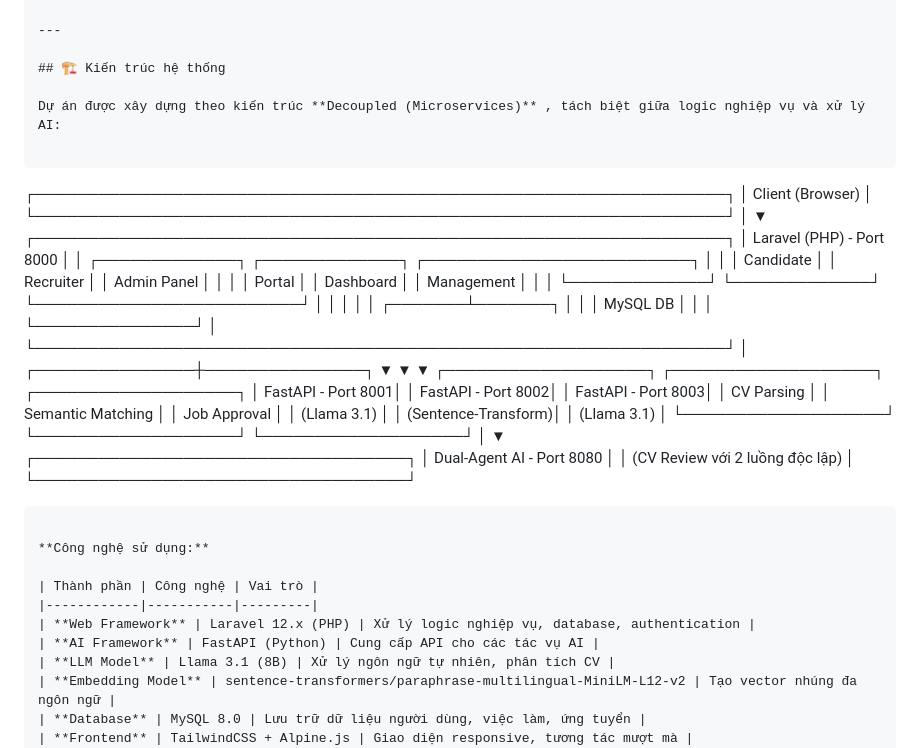
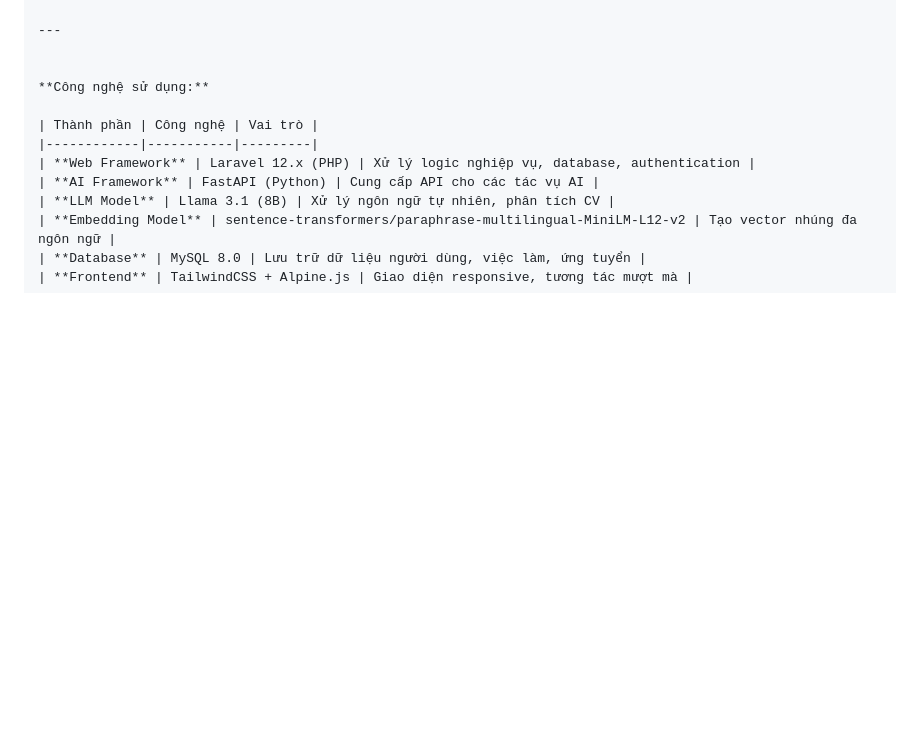
Before and after one commit to Kiet1122/SmartCV, a Markdown page: README.md, the part around the change. GitHub-like rendering; blank space fills up the shorter version.

Commit message:
Remove system architecture section from README
Removed the system architecture section detailing the decoupled microservices structure.

````diff
--- a/README.md
+++ b/README.md
@@ -68,42 +68,6 @@ Thay vì sàng lọc hồ sơ thủ công tốn thời gian, hệ thống sử d
 
 ---
 
-## 🏗️ Kiến trúc hệ thống
-
-Dự án được xây dựng theo kiến trúc **Decoupled (Microservices)** , tách biệt giữa logic nghiệp vụ và xử lý AI:
-
-```
-┌─────────────────────────────────────────────────────────────────┐
-│                         Client (Browser)                         │
-└─────────────────────────────────────────────────────────────────┘
-                                    │
-                                    ▼
-┌─────────────────────────────────────────────────────────────────┐
-│                    Laravel (PHP) - Port 8000                     │
-│  ┌─────────────┐  ┌─────────────┐  ┌─────────────────────────┐  │
-│  │ Candidate   │  │ Recruiter   │  │ Admin Panel             │  │
-│  │ Portal      │  │ Dashboard   │  │ Management              │  │
-│  └─────────────┘  └─────────────┘  └─────────────────────────┘  │
-│                              │                                    │
-│                      ┌───────┴───────┐                           │
-│                      │   MySQL DB    │                           │
-│                      └───────────────┘                           │
-└─────────────────────────────────────────────────────────────────┘
-                                    │
-                    ┌───────────────┼───────────────┐
-                    ▼               ▼               ▼
-┌───────────────────┐ ┌───────────────────┐ ┌───────────────────┐
-│ FastAPI - Port 8001│ │ FastAPI - Port 8002│ │ FastAPI - Port 8003│
-│   CV Parsing       │ │ Semantic Matching  │ │  Job Approval      │
-│   (Llama 3.1)      │ │ (Sentence-Transform)│ │  (Llama 3.1)       │
-└───────────────────┘ └───────────────────┘ └───────────────────┘
-                                    │
-                                    ▼
-                    ┌───────────────────────────────────┐
-                    │   Dual-Agent AI - Port 8080        │
-                    │   (CV Review với 2 luồng độc lập)  │
-                    └───────────────────────────────────┘
-```
 
 **Công nghệ sử dụng:**
 
````
